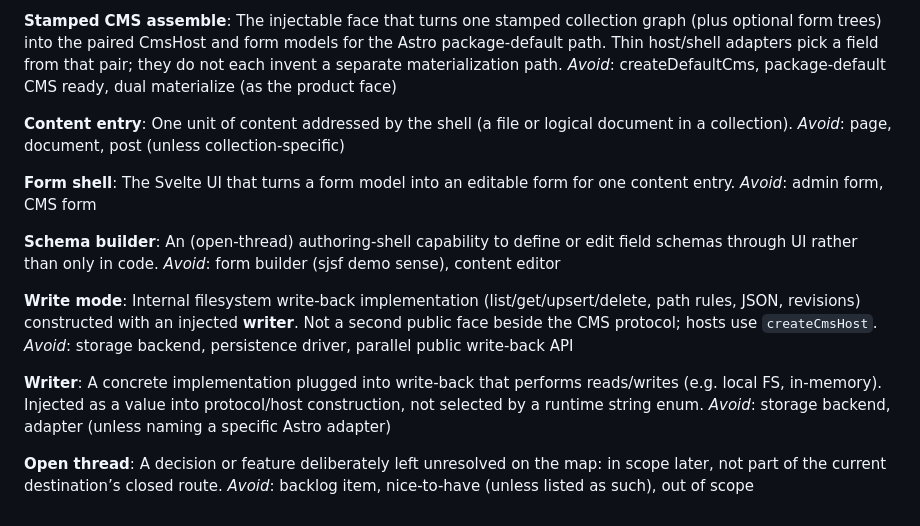
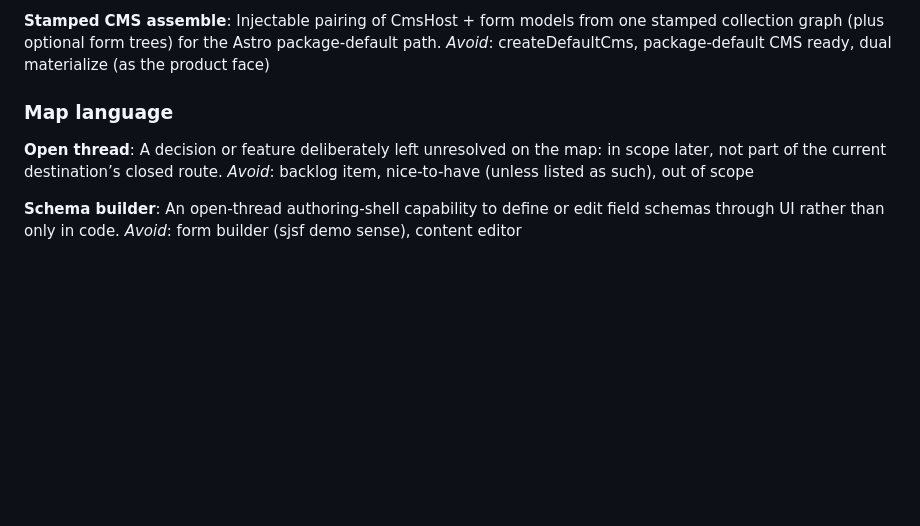
Before and after one commit to bbtgnn/astro-dev-cms-gui, a Markdown page: CONTEXT.md, the part around one of its changes. Rendered like a GitHub page; blank space fills up the shorter version.

```diff
--- a/CONTEXT.md
+++ b/CONTEXT.md
@@ -117,32 +107,17 @@ _Avoid_: mountDefineCms, Astro protocol-route (as this face — stamped path use
 
 **Stamped CMS assemble**:
-The injectable face that turns one stamped collection graph (plus optional form trees) into the paired CmsHost and form models for the Astro package-default path. Thin host/shell adapters pick a field from that pair; they do not each invent a separate materialization path.
+Injectable pairing of CmsHost + form models from one stamped collection graph
+(plus optional form trees) for the Astro package-default path.
 _Avoid_: createDefaultCms, package-default CMS ready, dual materialize (as the product face)
 
-**Content entry**:
-One unit of content addressed by the shell (a file or logical document in a collection).
-_Avoid_: page, document, post (unless collection-specific)
+### Map language
 
-**Form shell**:
-The Svelte UI that turns a form model into an editable form for one content entry.
-_Avoid_: admin form, CMS form
+**Open thread**:
+A decision or feature deliberately left unresolved on the map: in scope later,
+not part of the current destination’s closed route.
+_Avoid_: backlog item, nice-to-have (unless listed as such), out of scope
 
 **Schema builder**:
-An (open-thread) authoring-shell capability to define or edit field schemas through UI rather than only in code.
+An open-thread authoring-shell capability to define or edit field schemas
+through UI rather than only in code.
 _Avoid_: form builder (sjsf demo sense), content editor
-
-**Write mode**:
-Internal filesystem write-back implementation (list/get/upsert/delete, path
-rules, JSON, revisions) constructed with an injected **writer**. Not a second
-public face beside the CMS protocol; hosts use `createCmsHost`.
-_Avoid_: storage backend, persistence driver, parallel public write-back API
-
-**Writer**:
-A concrete implementation plugged into write-back that performs reads/writes
-(e.g. local FS, in-memory). Injected as a value into protocol/host construction,
-not selected by a runtime string enum.
-_Avoid_: storage backend, adapter (unless naming a specific Astro adapter)
-
-**Open thread**:
-A decision or feature deliberately left unresolved on the map: in scope later, not part of the current destination’s closed route.
-_Avoid_: backlog item, nice-to-have (unless listed as such), out of scope
```
Also changed, not shown: other parts of CONTEXT.md (+76 -86 lines).
